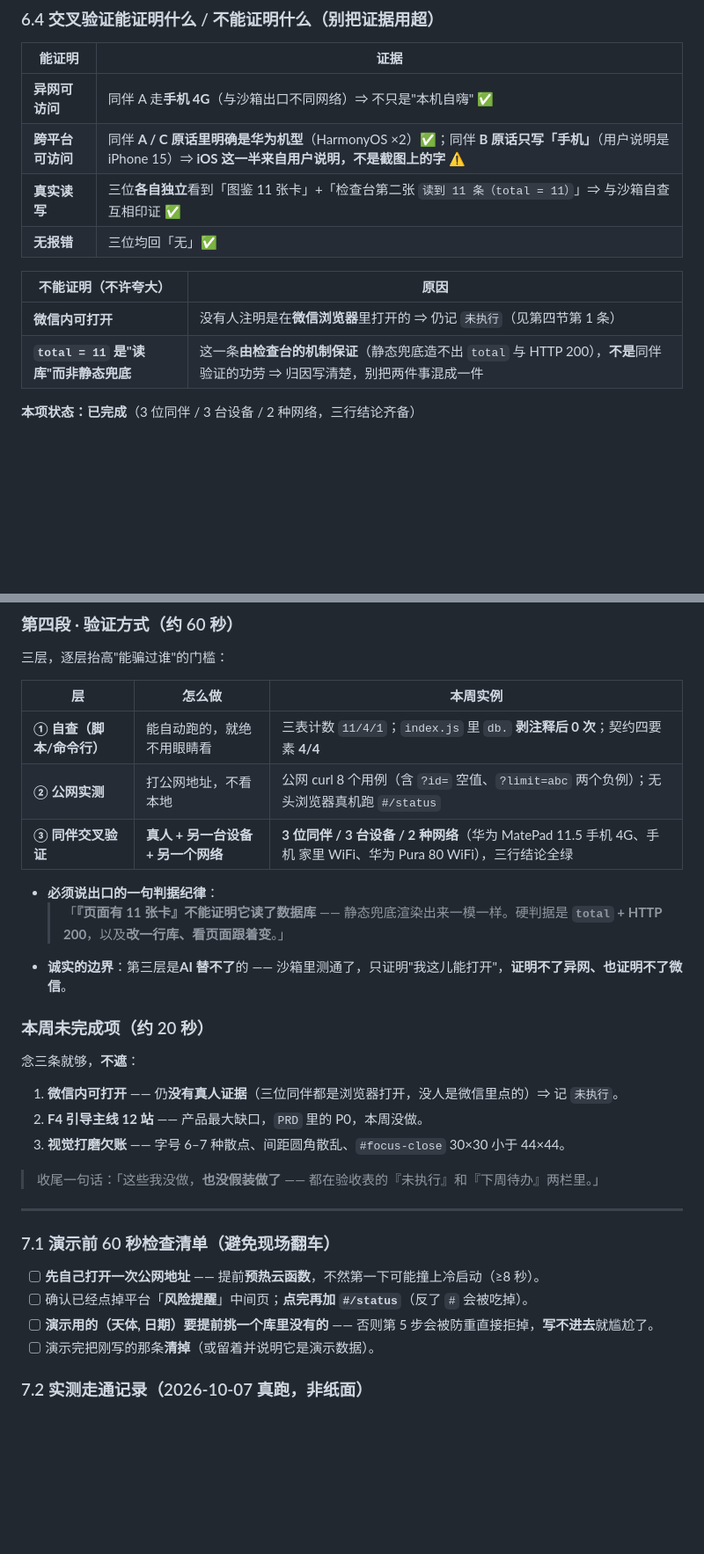
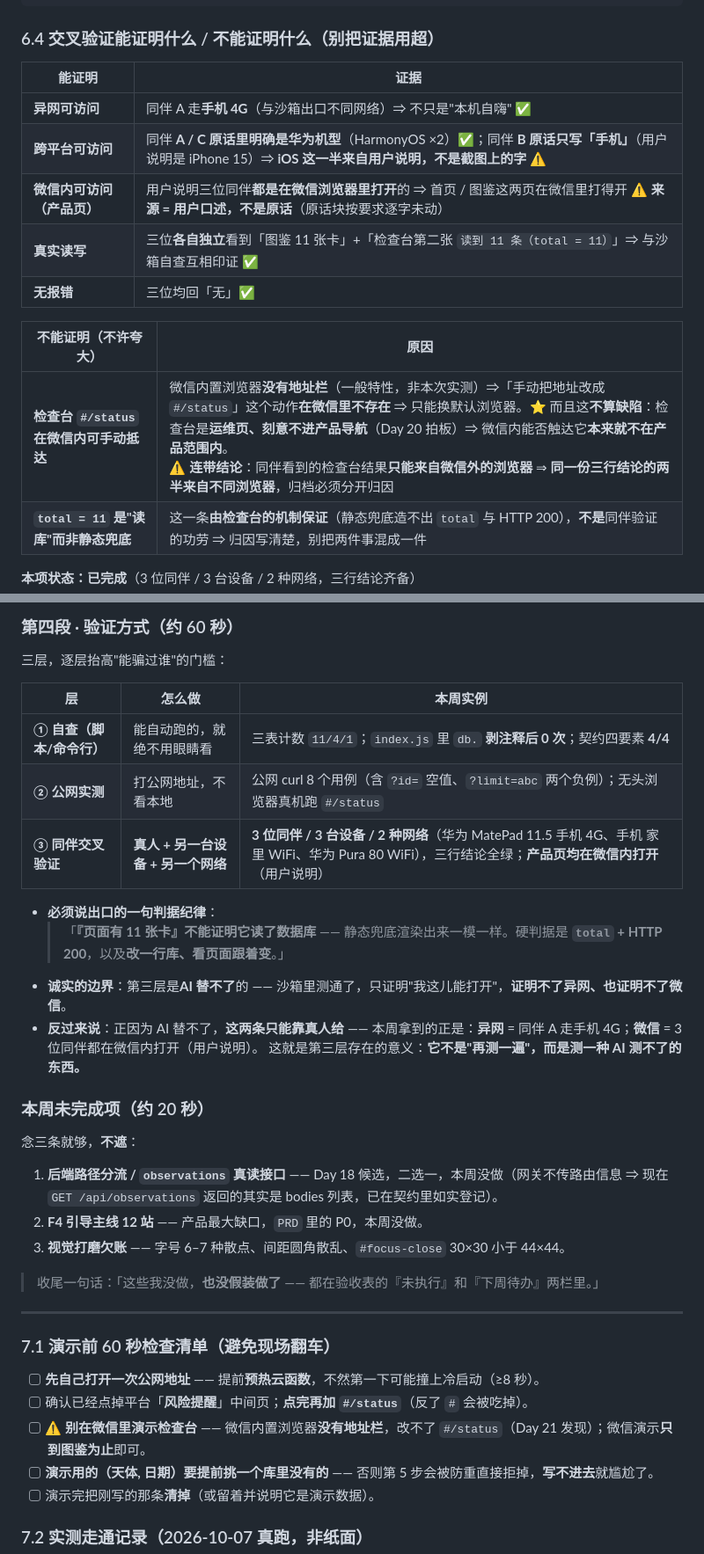
Before and after one commit to XingHo-VibeCoding/Sirius_VibeCoding_Lib, a Markdown page: WEEK3_ACCEPTANCE.md, 2 parts joined by grey strips. Shown at 88% size. Rendered like a GitHub page; blank space fills up the shorter version.

```diff
--- a/WEEK3_ACCEPTANCE.md
+++ b/WEEK3_ACCEPTANCE.md
@@ -154,12 +162,13 @@
 |---|---|
 | **异网可访问** | 同伴 A 走**手机 4G**（与沙箱出口不同网络）⇒ 不只是"本机自嗨" ✅ |
 | **跨平台可访问** | 同伴 **A / C 原话里明确是华为机型**（HarmonyOS ×2）✅；同伴 **B 原话只写「手机」**（用户说明是 iPhone 15）⇒ **iOS 这一半来自用户说明，不是截图上的字** ⚠️ |
+| **微信内可访问（产品页）** | 用户说明三位同伴**都是在微信浏览器里打开**的 ⇒ 首页 / 图鉴这两页在微信里打得开 ⚠️ **来源 = 用户口述，不是原话**（原话块按要求逐字未动） |
 | **真实读写** | 三位**各自独立**看到「图鉴 11 张卡」+「检查台第二张 `读到 11 条（total = 11）`」⇒ 与沙箱自查互相印证 ✅ |
 | **无报错** | 三位均回「无」✅ |
 
 | **不能**证明（不许夸大） | 原因 |
 |---|---|
-| **微信内可打开** | 没有人注明是在**微信浏览器**里打开的 ⇒ 仍记 `未执行`（见第四节第 1 条） |
+| **检查台 `#/status` 在微信内可手动抵达** | 微信内置浏览器**没有地址栏**（一般特性，非本次实测）⇒「手动把地址改成 `#/status`」这个动作**在微信里不存在** ⇒ 只能换默认浏览器。⭐ 而且这**不算缺陷**：检查台是**运维页、刻意不进产品导航**（Day 20 拍板）⇒ 微信内能否触达它**本来就不在产品范围内**。<br>⚠️ **连带结论**：同伴看到的检查台结果**只能来自微信外的浏览器** ⇒ **同一份三行结论的两半来自不同浏览器**，归档必须分开归因 |
 | **`total = 11` 是"读库"而非静态兜底** | 这一条**由检查台的机制保证**（静态兜底造不出 `total` 与 HTTP 200），**不是**同伴验证的功劳 ⇒ 归因写清楚，别把两件事混成一件 |
 
 **本项状态：已完成**（3 位同伴 / 3 台设备 / 2 种网络，三行结论齐备）
@@ -217,17 +226,19 @@
 |---|---|---|
 | **① 自查（脚本/命令行）** | 能自动跑的，就绝不用眼睛看 | 三表计数 `11/4/1`；`index.js` 里 `db.` **剥注释后 0 次**；契约四要素 **4/4** |
 | **② 公网实测** | 打公网地址，不看本地 | 公网 curl 8 个用例（含 `?id=` 空值、`?limit=abc` 两个负例）；无头浏览器真机跑 `#/status` |
-| **③ 同伴交叉验证** | **真人 + 另一台设备 + 另一个网络** | **3 位同伴 / 3 台设备 / 2 种网络**（华为 MatePad 11.5 手机 4G、手机 家里 WiFi、华为 Pura 80 WiFi），三行结论全绿 |
+| **③ 同伴交叉验证** | **真人 + 另一台设备 + 另一个网络** | **3 位同伴 / 3 台设备 / 2 种网络**（华为 MatePad 11.5 手机 4G、手机 家里 WiFi、华为 Pura 80 WiFi），三行结论全绿；**产品页均在微信内打开**（用户说明） |
 
 - **必须说出口的一句判据纪律**：
   > 「**『页面有 11 张卡』不能证明它读了数据库** —— 静态兜底渲染出来一模一样。硬判据是 **`total` + HTTP 200**，以及**改一行库、看页面跟着变**。」
 - **诚实的边界**：第三层是**AI 替不了**的 —— 沙箱里测通了，只证明"我这儿能打开"，**证明不了异网、也证明不了微信**。
+- **反过来说**：正因为 AI 替不了，**这两条只能靠真人给** —— 本周拿到的正是：**异网** = 同伴 A 走手机 4G；**微信** = 3 位同伴都在微信内打开（用户说明）。
+  这就是第三层存在的意义：**它不是"再测一遍"，而是测一种 AI 测不了的东西。**
 
 ### 本周未完成项（约 20 秒）
 
 念三条就够，**不遮**：
 
-1. **微信内可打开** —— 仍**没有真人证据**（三位同伴都是浏览器打开，没人是微信里点的）⇒ 记 `未执行`。
+1. **后端路径分流 / `observations` 真读接口** —— Day 18 候选，二选一，本周没做（网关不传路由信息 ⇒ 现在 `GET /api/observations` 返回的其实是 bodies 列表，已在契约里如实登记）。
 2. **F4 引导主线 12 站** —— 产品最大缺口，`PRD` 里的 P0，本周没做。
 3. **视觉打磨欠账** —— 字号 6–7 种散点、间距圆角散乱、`#focus-close` 30×30 小于 44×44。
 
@@ -239,6 +250,7 @@
 
 - [ ] **先自己打开一次公网地址** —— 提前**预热云函数**，不然第一下可能撞上冷启动（≥8 秒）。
 - [ ] 确认已经点掉平台「**风险提醒**」中间页；**点完再加 `#/status`**（反了 `#` 会被吃掉）。
+- [ ] ⚠️ **别在微信里演示检查台** —— 微信内置浏览器**没有地址栏**，改不了 `#/status`（Day 21 发现）；微信演示**只到图鉴为止**即可。
 - [ ] **演示用的（天体, 日期）要提前挑一个库里没有的** —— 否则第 5 步会被防重直接拒掉，**写不进去**就尴尬了。
 - [ ] 演示完把刚写的那条**清掉**（或留着并说明它是演示数据）。
 
```
Also changed, not shown: other parts of WEEK3_ACCEPTANCE.md (+19 -11 lines).
